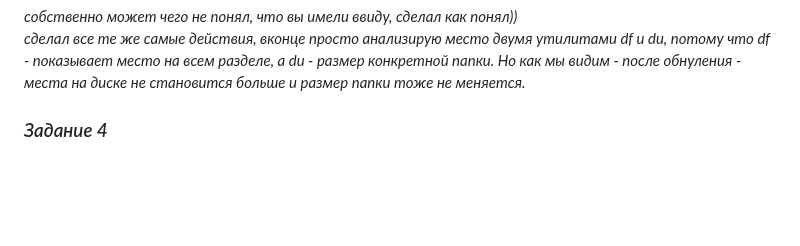
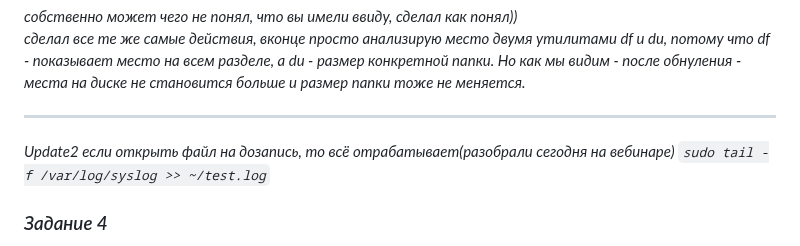
Before and after one commit to dm-chv/devops-netology, a Markdown page: 3.3.OS-1.md, the part around the change. GitHub-like rendering; blank space fills up the shorter version.

Commit message:
edit 3.3.OS-1

```diff
--- a/3.3.OS-1.md
+++ b/3.3.OS-1.md
@@ -67,6 +67,10 @@ Update....
 сделал все те же самые действия, вконце просто анализирую место двумя утилитами df и du, потому что df - показывает место на всем разделе, а du - размер конкретной папки.
 Но как мы видим - после обнуления - места на диске не становится больше и размер папки тоже не меняется.
 
+<hr>
+Update2
+если открыть файл на дозапись, то всё отрабатывает(разобрали сегодня на вебинаре)
+<code>sudo tail -f /var/log/syslog >> ~/test.log</code>
 
 
 ### Задание 4
```
